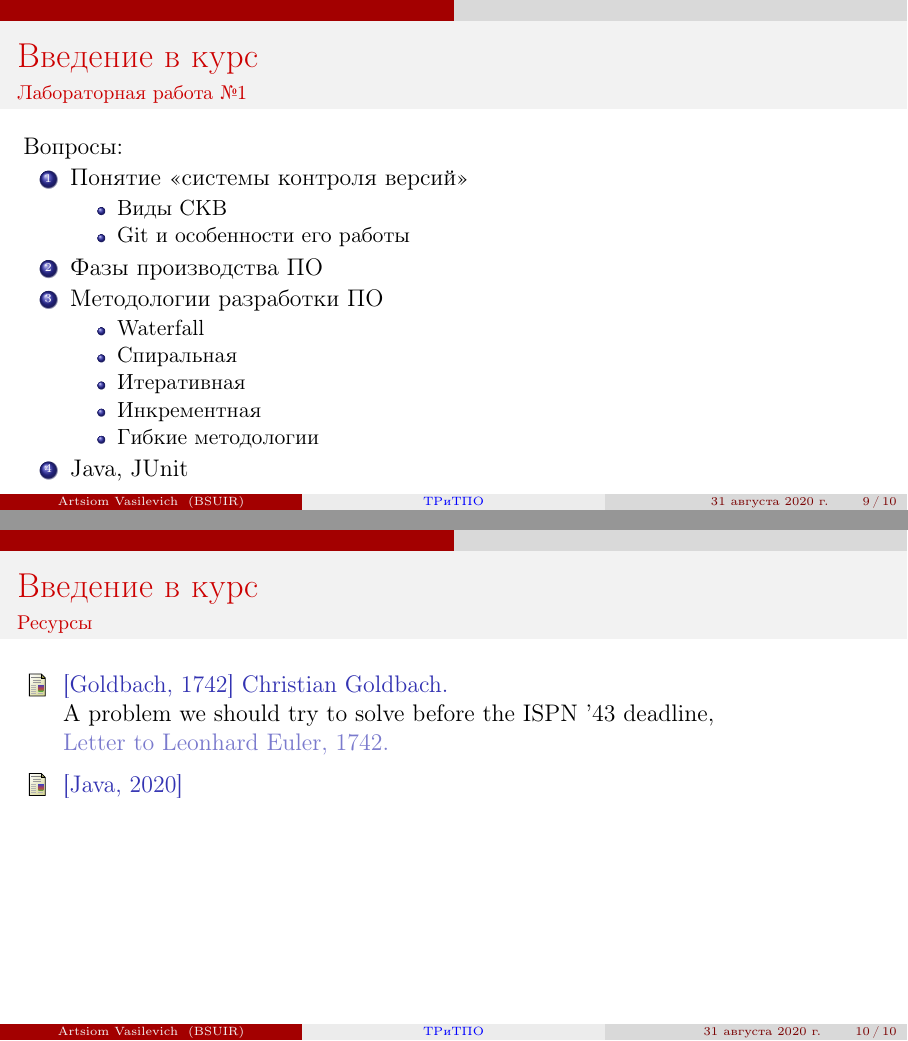
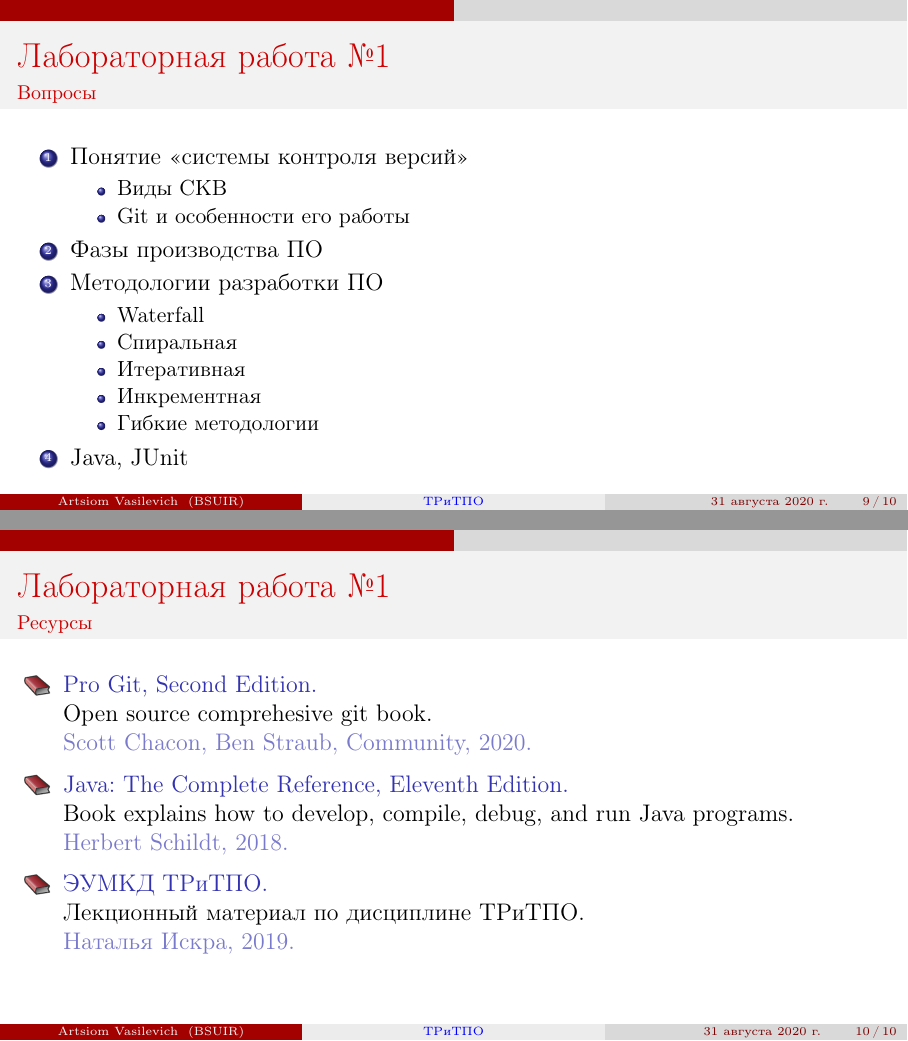
Before and after one commit to antosa33/tritpo-latex, LaTeX slides (intro.tex): pages 38 and 39 of 39 before the commit and pages 36 and 37 of 37 after it, joined at a grey line. The pictures show the PDF file intro.pdf that the author committed with the source.

Commit message:
update contacts page and bibliography

```diff
--- a/intro.tex
+++ b/intro.tex
@@ -87,6 +91,3 @@
 \end{frame}
 
 \begin{frame}[t]
-    \frametitle{Введение в курс}
-    \framesubtitle{Лабораторная работа \textnumero 1}
-    Порядок выполнения (1/2): \pause
@@ -101,9 +104,8 @@
 \end{frame}
 
 \begin{frame}[t]
-    \frametitle{Введение в курс}
-    \framesubtitle{Лабораторная работа \textnumero 1}
-    Порядок выполнения (2/2): \pause
+    \frametitle{Лабораторная работа \textnumero 1}
+    \framesubtitle{Порядок выполнения (2/2)}
     \begin{itemize}
         \item Внести изменения в код (каждое изменение – отдельный commit) \pause
         \begin{itemize}
@@ -118,10 +120,9 @@
 \end{frame}
 
 \begin{frame}[t]
-    \frametitle{Введение в курс}
-    \framesubtitle{Лабораторная работа \textnumero 1}
-    Вопросы:
-    \begin{enumerate} \pause
+    \frametitle{Лабораторная работа \textnumero 1}
+    \framesubtitle{Вопросы} \pause
+    \begin{enumerate}
         \item Понятие <<системы контроля версий>>
         \begin{itemize}
             \item Виды СКВ
@@ -136,19 +137,27 @@
             \item Инкрементная
             \item Гибкие методологии
         \end{itemize} \pause
-        \item Java, JUnit \pause
+        \item Java, JUnit
     \end{enumerate}
 \end{frame}
 
 \begin{frame}[t]
-    \frametitle{Введение в курс}
+    \frametitle{Лабораторная работа \textnumero 1}
     \framesubtitle{Ресурсы}
     \begin{thebibliography}{10}
-        \bibitem{ProGit}[Goldbach, 1742]
-        Christian Goldbach.
-        \newblock A problem we should try to solve before the ISPN ’43 deadline,
-        \newblock \emph{Letter to Leonhard Euler}, 1742.
-        \bibitem{Java}[Java, 2020]
+        \beamertemplatebookbibitems
+        \bibitem{ProGit}
+        Pro Git, Second Edition.
+        \newblock {\em Open source comprehesive git book}.
+        \newblock Scott Chacon, Ben Straub, Community, 2020.
+        \bibitem{Java}
+        Java: The Complete Reference, Eleventh Edition.
+        \newblock {\em Book explains how to develop, compile, debug, and run Java programs}.
+        \newblock Herbert Schildt, 2018.
+        \bibitem{Lections}
+        ЭУМКД ТРиТПО.
+        \newblock {\em Лекционный материал по дисциплине ТРиТПО}.
+        \newblock Наталья Искра, 2019.
     \end{thebibliography}
 \end{frame}
 
```
Also changed, not shown: intro.pdf, intro.tex (22 more changed lines).
